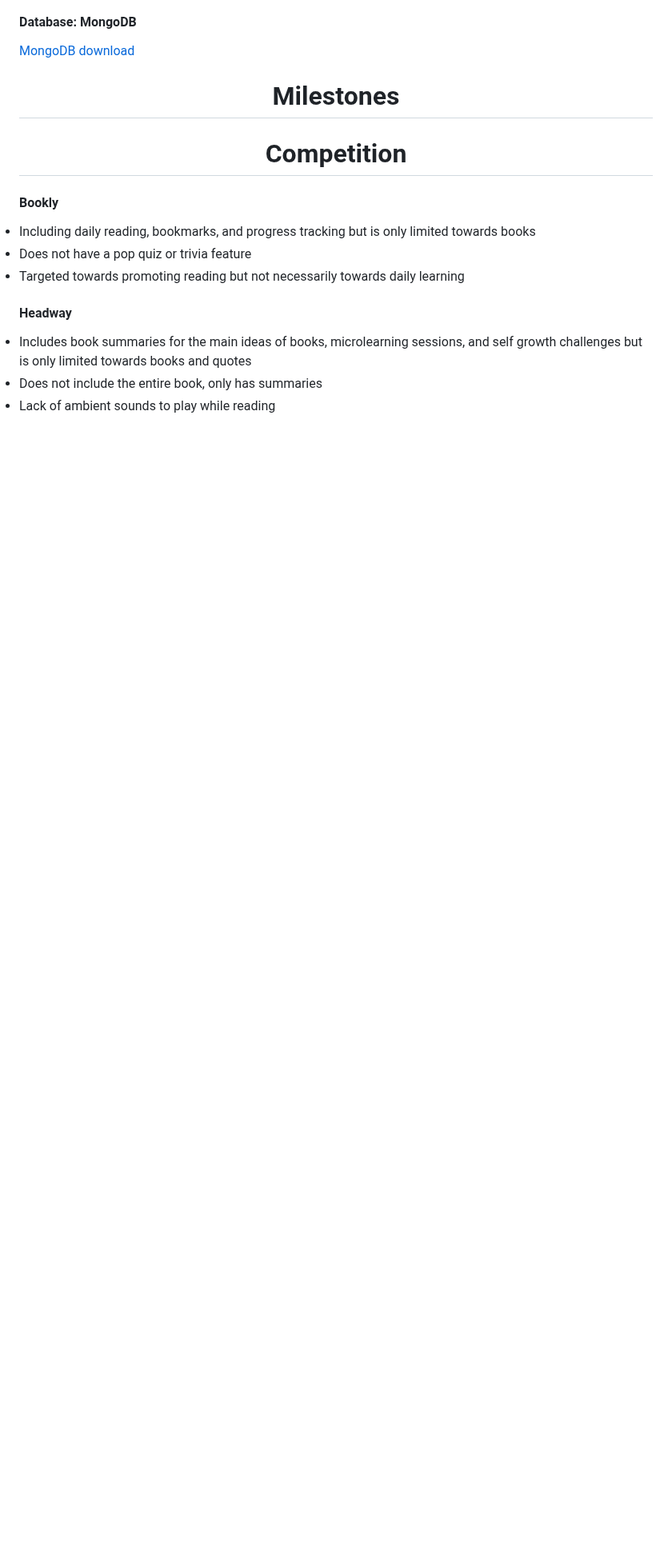
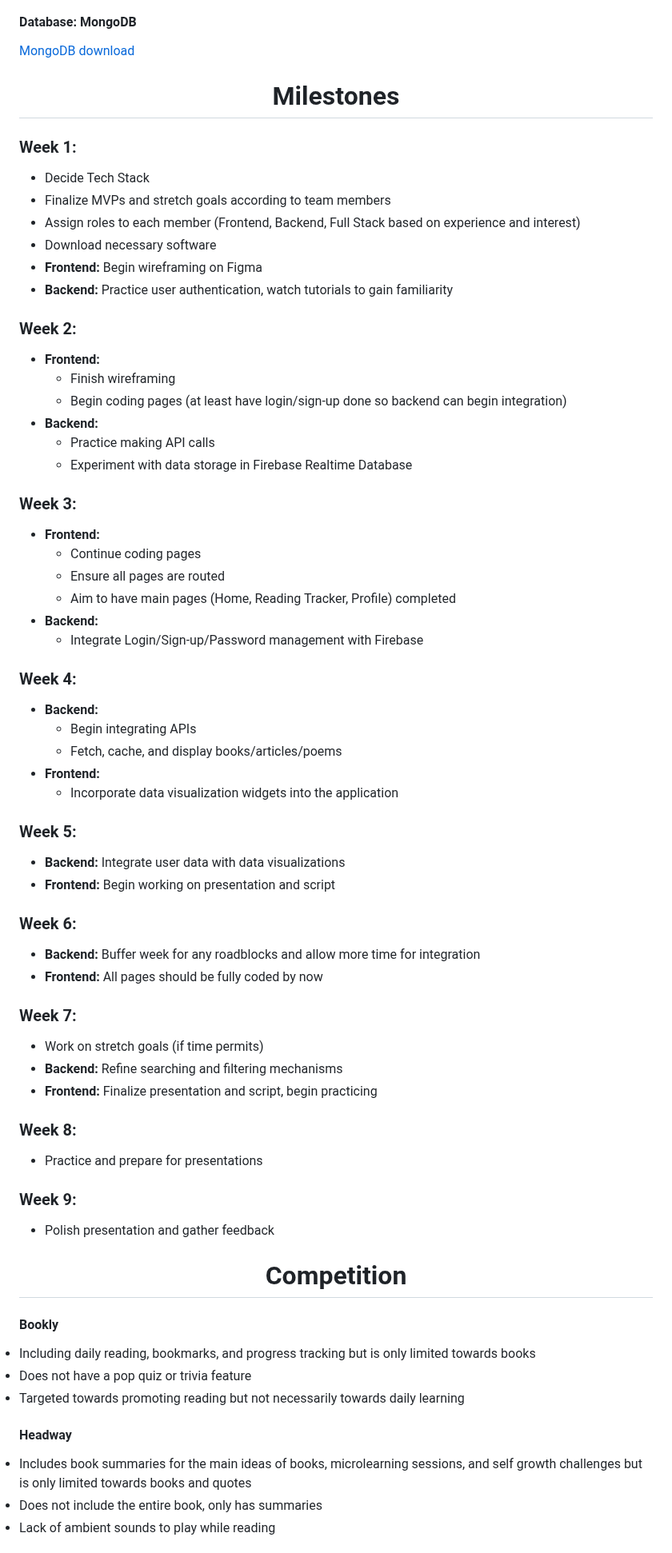
Before and after one commit to Nsujatno/Intellect-Ink, a Markdown page: README.md, the part around the change. Shown at 80% size. Rendered like a GitHub page; blank space fills up the shorter version.

```diff
--- a/README.md
+++ b/README.md
@@ -87,6 +87,92 @@
 
 
 <h1 align="center">Milestones</h1>
+<h3>Week 1:</h3>
+<ul>
+    <li>Decide Tech Stack</li>
+    <li>Finalize MVPs and stretch goals according to team members</li>
+    <li>Assign roles to each member (Frontend, Backend, Full Stack based on experience and interest)</li>
+    <li>Download necessary software</li>
+    <li><b>Frontend:</b> Begin wireframing on Figma</li>
+    <li><b>Backend:</b> Practice user authentication, watch tutorials to gain familiarity</li>
+</ul>
+
+<h3>Week 2:</h3>
+<ul>
+    <li><b>Frontend:</b>
+        <ul>
+            <li>Finish wireframing</li>
+            <li>Begin coding pages (at least have login/sign-up done so backend can begin integration)</li>
+        </ul>
+    </li>
+    <li><b>Backend:</b>
+        <ul>
+            <li>Practice making API calls</li>
+            <li>Experiment with data storage in Firebase Realtime Database</li>
+        </ul>
+    </li>
+</ul>
+
+<h3>Week 3:</h3>
+<ul>
+    <li><b>Frontend:</b>
+        <ul>
+            <li>Continue coding pages</li>
+            <li>Ensure all pages are routed</li>
+            <li>Aim to have main pages (Home, Reading Tracker, Profile) completed</li>
+        </ul>
+    </li>
+    <li><b>Backend:</b>
+        <ul>
+            <li>Integrate Login/Sign-up/Password management with Firebase</li>
+        </ul>
+    </li>
+</ul>
+
+<h3>Week 4:</h3>
+<ul>
+    <li><b>Backend:</b>
+        <ul>
+            <li>Begin integrating APIs</li>
+            <li>Fetch, cache, and display books/articles/poems</li>
+        </ul>
+    </li>
+    <li><b>Frontend:</b>
+        <ul>
+            <li>Incorporate data visualization widgets into the application</li>
+        </ul>
+    </li>
+</ul>
+
+<h3>Week 5:</h3>
+<ul>
+    <li><b>Backend:</b> Integrate user data with data visualizations</li>
+    <li><b>Frontend:</b> Begin working on presentation and script</li>
+</ul>
+
+<h3>Week 6:</h3>
+<ul>
+    <li><b>Backend:</b> Buffer week for any roadblocks and allow more time for integration</li>
+    <li><b>Frontend:</b> All pages should be fully coded by now</li>
+</ul>
+
+<h3>Week 7:</h3>
+<ul>
+    <li>Work on stretch goals (if time permits)</li>
+    <li><b>Backend:</b> Refine searching and filtering mechanisms</li>
+    <li><b>Frontend:</b> Finalize presentation and script, begin practicing</li>
+</ul>
+
+<h3>Week 8:</h3>
+<ul>
+    <li>Practice and prepare for presentations</li>
+</ul>
+
+<h3>Week 9:</h3>
+<ul>
+    <li>Polish presentation and gather feedback</li>
+</ul>
+
 
 <h1 align="center">Competition</h1>
 <h4>Bookly</h4>
```
